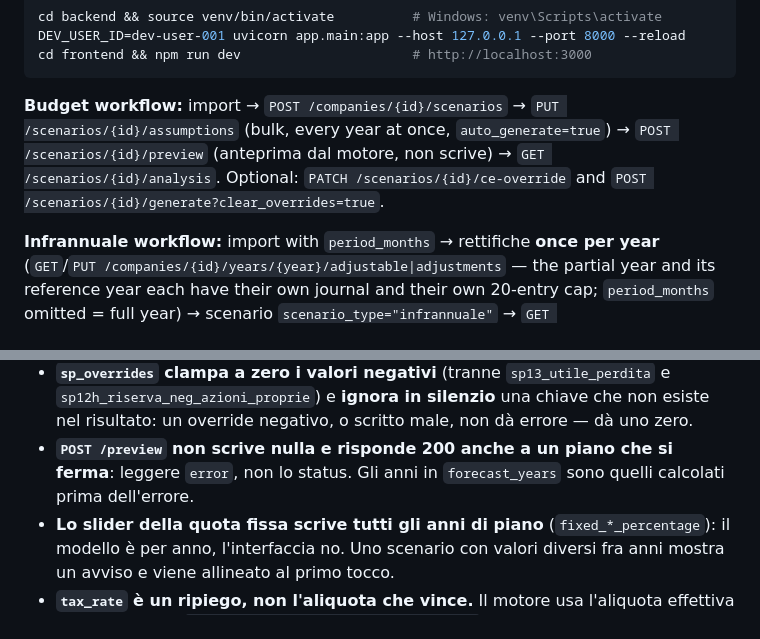
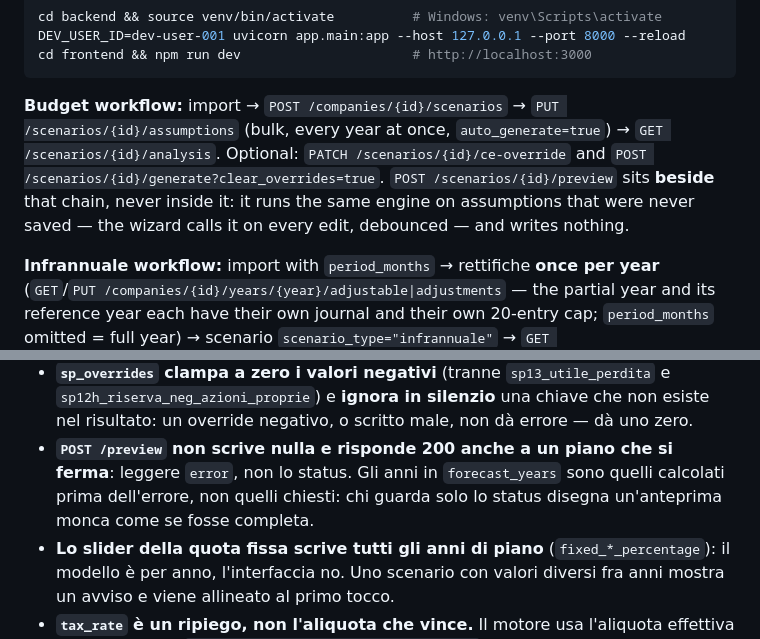
Before and after one commit to XrayFinanceDEV/xbrlbudget, a Markdown page: CLAUDE.md, 2 parts joined by grey strips. GitHub-like rendering.

Commit message:
docs(budget): l'anteprima sta accanto alla catena del budget, non dentro
Il brief del Task 16 chiedeva di mettere POST /preview "fra le assumptions
e l'analysis", e la riga e' stata scritta cosi'. Ma l'anteprima gira PRIMA
del salvataggio, su ipotesi mai persistite: il wizard la chiama a ogni
modifica sui passi 2-7, e il bulk parte una volta sola alla fine. La catena
scritta in quell'ordine descriveva una sequenza che nessun percorso reale
dell'app esegue.

Aggiunta anche la conseguenza mancante alla voce di "Invarianti >
Previsionale": quella sezione dice la regola E cosa si rompe a violarla, e
la voce si fermava all'istruzione.

Co-Authored-By: Claude Opus 5 <noreply@anthropic.com>
Claude-Session: https://claude.ai/code/session_01C8chDC8b297itUaoK1TQNW

````diff
--- a/CLAUDE.md
+++ b/CLAUDE.md
@@ -34,9 +34,11 @@ cd frontend && npm run dev                      # http://localhost:3000
 ```
 
 **Budget workflow:** import → `POST /companies/{id}/scenarios` → `PUT /scenarios/{id}/assumptions`
-(bulk, every year at once, `auto_generate=true`) → `POST /scenarios/{id}/preview` (anteprima dal
-motore, non scrive) → `GET /scenarios/{id}/analysis`. Optional:
+(bulk, every year at once, `auto_generate=true`) → `GET /scenarios/{id}/analysis`. Optional:
 `PATCH /scenarios/{id}/ce-override` and `POST /scenarios/{id}/generate?clear_overrides=true`.
+`POST /scenarios/{id}/preview` sits **beside** that chain, never inside it: it runs the same engine
+on assumptions that were never saved — the wizard calls it on every edit, debounced — and writes
+nothing.
 
 **Infrannuale workflow:** import with `period_months` → rettifiche **once per year**
 (`GET`/`PUT /companies/{id}/years/{year}/adjustable|adjustments` — the partial year and its
@@ -252,7 +254,8 @@ ciò che non si può non sapere. Ogni voce dice la regola e **cosa si rompe** a
   `sp12h_riserva_neg_azioni_proprie`) e **ignora in silenzio** una chiave che non esiste nel
   risultato: un override negativo, o scritto male, non dà errore — dà uno zero.
 - **`POST /preview` non scrive nulla e risponde 200 anche a un piano che si ferma**: leggere
-  `error`, non lo status. Gli anni in `forecast_years` sono quelli calcolati prima dell'errore.
+  `error`, non lo status. Gli anni in `forecast_years` sono quelli calcolati prima dell'errore, non
+  quelli chiesti: chi guarda solo lo status disegna un'anteprima monca come se fosse completa.
 - **Lo slider della quota fissa scrive tutti gli anni di piano** (`fixed_*_percentage`): il
   modello è per anno, l'interfaccia no. Uno scenario con valori diversi fra anni mostra un
   avviso e viene allineato al primo tocco.
````
